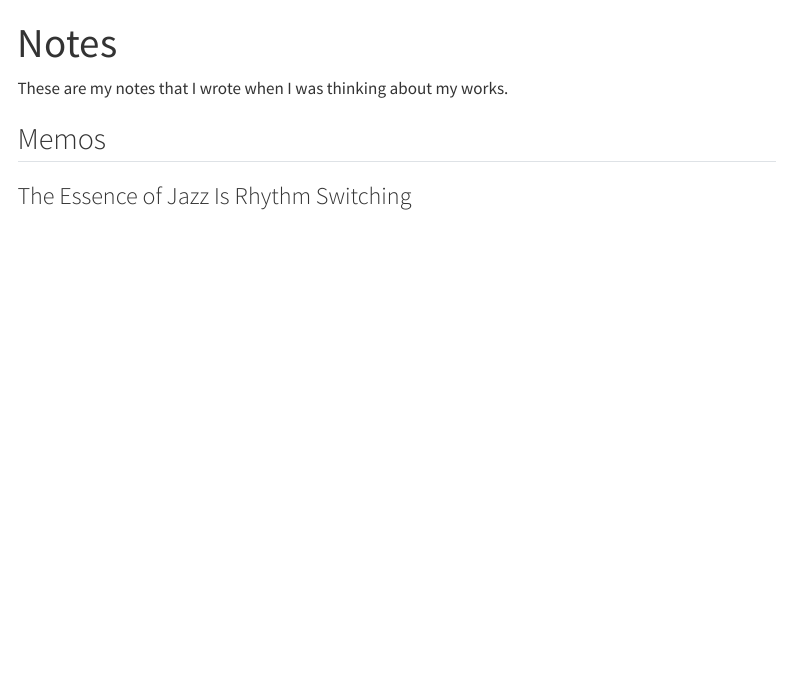
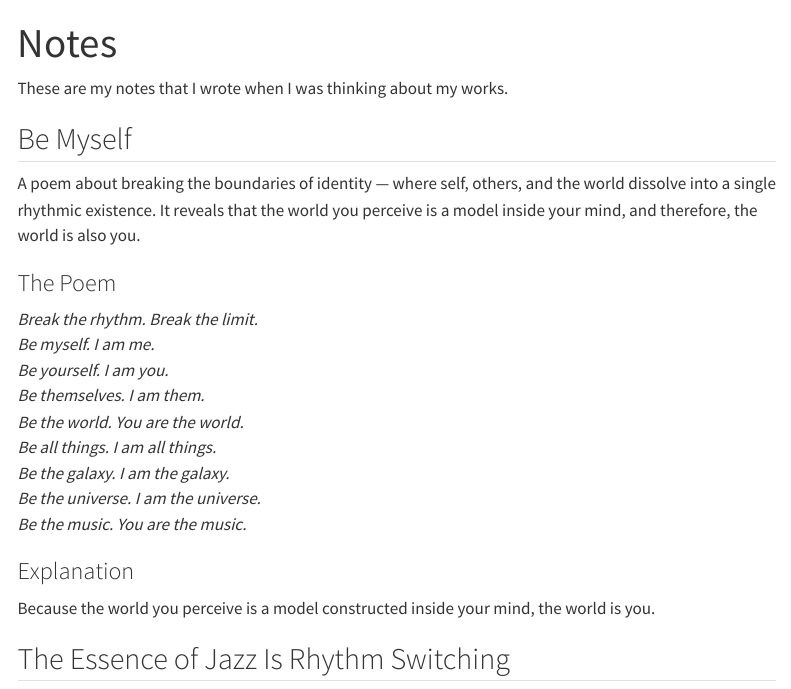
Before and after one commit to ats4u/theconceptualleap-com, a Quarto document (notes/master-en.qmd): the page in a window 1100 px wide, from its top. Rendered offline with R 4.5, knitr and Pandoc in place of Quarto, with nearby package versions; menus at the side of the page are left out.

Commit message:
add Be Myself

```diff
--- a/notes/master-en.qmd
+++ b/notes/master-en.qmd
@@ -9,10 +9,28 @@ rhythmpress-preproc-args: []
 
 These are my notes that I wrote when I was thinking about my works.
 
-## Memos <!-- {#memos} -->
+## Be Myself <!-- {#be-myself} -->
 
+A poem about breaking the boundaries of identity --- where self, others, and the world dissolve into a single rhythmic existence. It reveals that the world you perceive is a model inside your mind, and therefore, the world is also you.
 
-### The Essence of Jazz Is Rhythm Switching <!-- {#the-essence-of-jazz-is-rhythm-switching} -->
+### The Poem <!-- {#content-of-be-myself} -->
+
+<div style="font-style:italic">
+Break the rhythm. Break the limit.
+Be myself. I am me.
+Be yourself. I am you.
+Be themselves. I am them.
+Be the world. You are the world.
+Be all things. I am all things.
+Be the galaxy. I am the galaxy.
+Be the universe. I am the universe.
+Be the music. You are the music.
+</div>
+
+### Explanation <!-- {#explanation-of-be-myself} -->
+Because the world you perceive is a model constructed inside your mind, the world is you.
+
+## The Essence of Jazz Is Rhythm Switching <!-- {#essence-of-jazz-is-rhythm-switching} -->
 
 Jazz isn’t defined by a specific rhythm - its essence is the act of switching rhythms. Rhythm varies, but jazz itself does not. Jazz matters because it reveals the importance of rhythmic transformation; without rhythm switching, it is no longer jazz.
 
```
Also changed, not shown: index.qmd (+1 -1 lines), notes/master-en.qmd (7 more changed lines).
